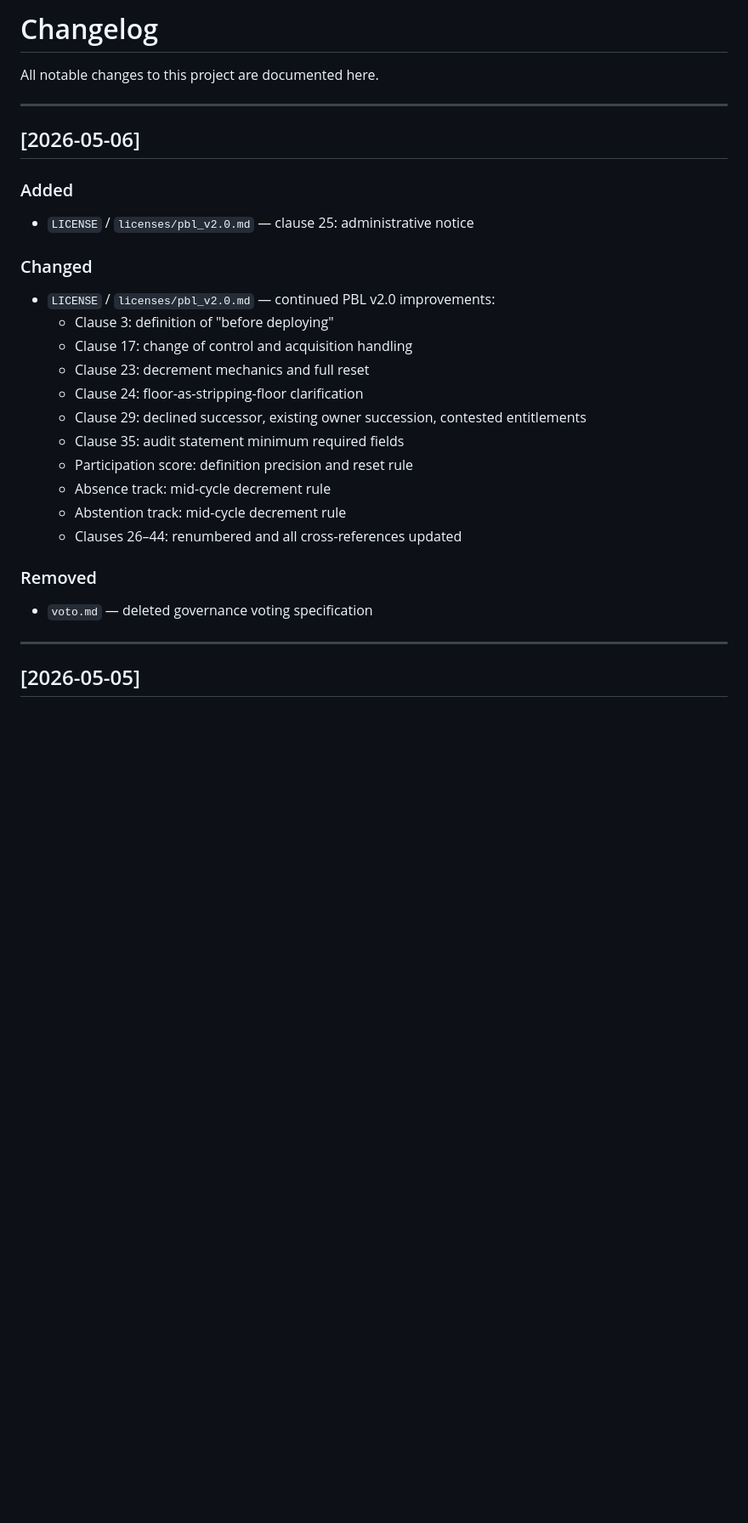
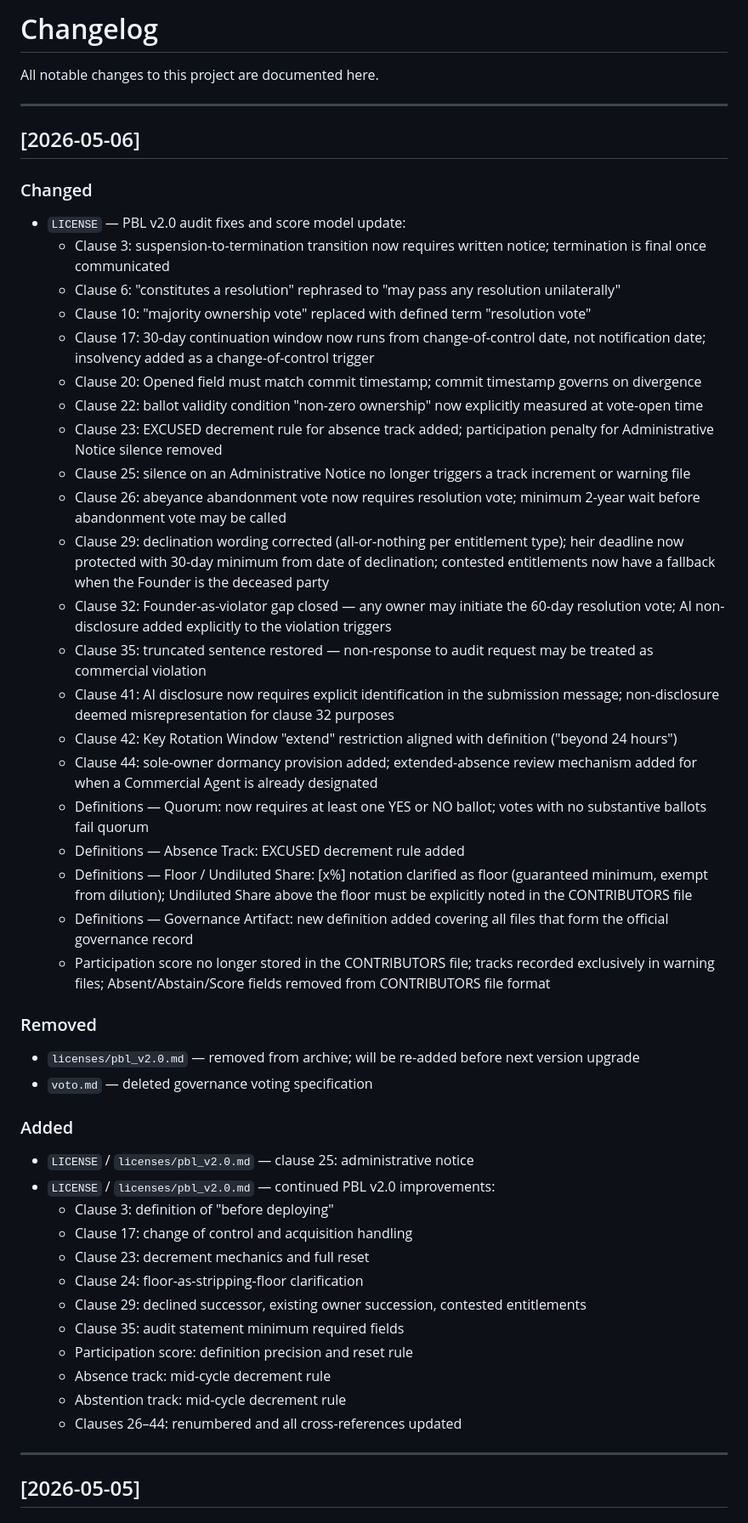
Before and after one commit to Ran-n/doc, a Markdown page: CHANGELOG.md, the part around one of its changes. Shown at 85% size. Drawn GitHub-style; blank space fills up the shorter version.

Commit message:
[D] CHANGELOG: 2026-05-06 pbl v2.0 audit fixes and score model update
docs: document all 24 audit fixes, score model change, contributors file
format update, and licenses/pbl_v2.0.md removal

```diff
--- a/CHANGELOG.md
+++ b/CHANGELOG.md
@@ -12,10 +12,35 @@ All notable changes to this project are documented here.
 
 ## [2026-05-06]
 
+### Changed
+- `LICENSE` — PBL v2.0 audit fixes and score model update:
+  - Clause 3: suspension-to-termination transition now requires written notice; termination is final once communicated
+  - Clause 6: "constitutes a resolution" rephrased to "may pass any resolution unilaterally"
+  - Clause 10: "majority ownership vote" replaced with defined term "resolution vote"
+  - Clause 17: 30-day continuation window now runs from change-of-control date, not notification date; insolvency added as a change-of-control trigger
+  - Clause 20: Opened field must match commit timestamp; commit timestamp governs on divergence
+  - Clause 22: ballot validity condition "non-zero ownership" now explicitly measured at vote-open time
+  - Clause 23: EXCUSED decrement rule for absence track added; participation penalty for Administrative Notice silence removed
+  - Clause 25: silence on an Administrative Notice no longer triggers a track increment or warning file
+  - Clause 26: abeyance abandonment vote now requires resolution vote; minimum 2-year wait before abandonment vote may be called
+  - Clause 29: declination wording corrected (all-or-nothing per entitlement type); heir deadline now protected with 30-day minimum from date of declination; contested entitlements now have a fallback when the Founder is the deceased party
+  - Clause 32: Founder-as-violator gap closed — any owner may initiate the 60-day resolution vote; AI non-disclosure added explicitly to the violation triggers
+  - Clause 35: truncated sentence restored — non-response to audit request may be treated as commercial violation
+  - Clause 41: AI disclosure now requires explicit identification in the submission message; non-disclosure deemed misrepresentation for clause 32 purposes
+  - Clause 42: Key Rotation Window "extend" restriction aligned with definition ("beyond 24 hours")
+  - Clause 44: sole-owner dormancy provision added; extended-absence review mechanism added for when a Commercial Agent is already designated
+  - Definitions — Quorum: now requires at least one YES or NO ballot; votes with no substantive ballots fail quorum
+  - Definitions — Absence Track: EXCUSED decrement rule added
+  - Definitions — Floor / Undiluted Share: [x%] notation clarified as floor (guaranteed minimum, exempt from dilution); Undiluted Share above the floor must be explicitly noted in the CONTRIBUTORS file
+  - Definitions — Governance Artifact: new definition added covering all files that form the official governance record
+  - Participation score no longer stored in the CONTRIBUTORS file; tracks recorded exclusively in warning files; Absent/Abstain/Score fields removed from CONTRIBUTORS file format
+
+### Removed
+- `licenses/pbl_v2.0.md` — removed from archive; will be re-added before next version upgrade
+- `voto.md` — deleted governance voting specification
+
 ### Added
 - `LICENSE` / `licenses/pbl_v2.0.md` — clause 25: administrative notice
-
-### Changed
 - `LICENSE` / `licenses/pbl_v2.0.md` — continued PBL v2.0 improvements:
   - Clause 3: definition of "before deploying"
   - Clause 17: change of control and acquisition handling
@@ -27,9 +52,6 @@ All notable changes to this project are documented here.
   - Absence track: mid-cycle decrement rule
   - Abstention track: mid-cycle decrement rule
   - Clauses 26–44: renumbered and all cross-references updated
-
-### Removed
-- `voto.md` — deleted governance voting specification
 
 ---
 
```
Also changed, not shown: other parts of CHANGELOG.md (+1 -1 lines).
